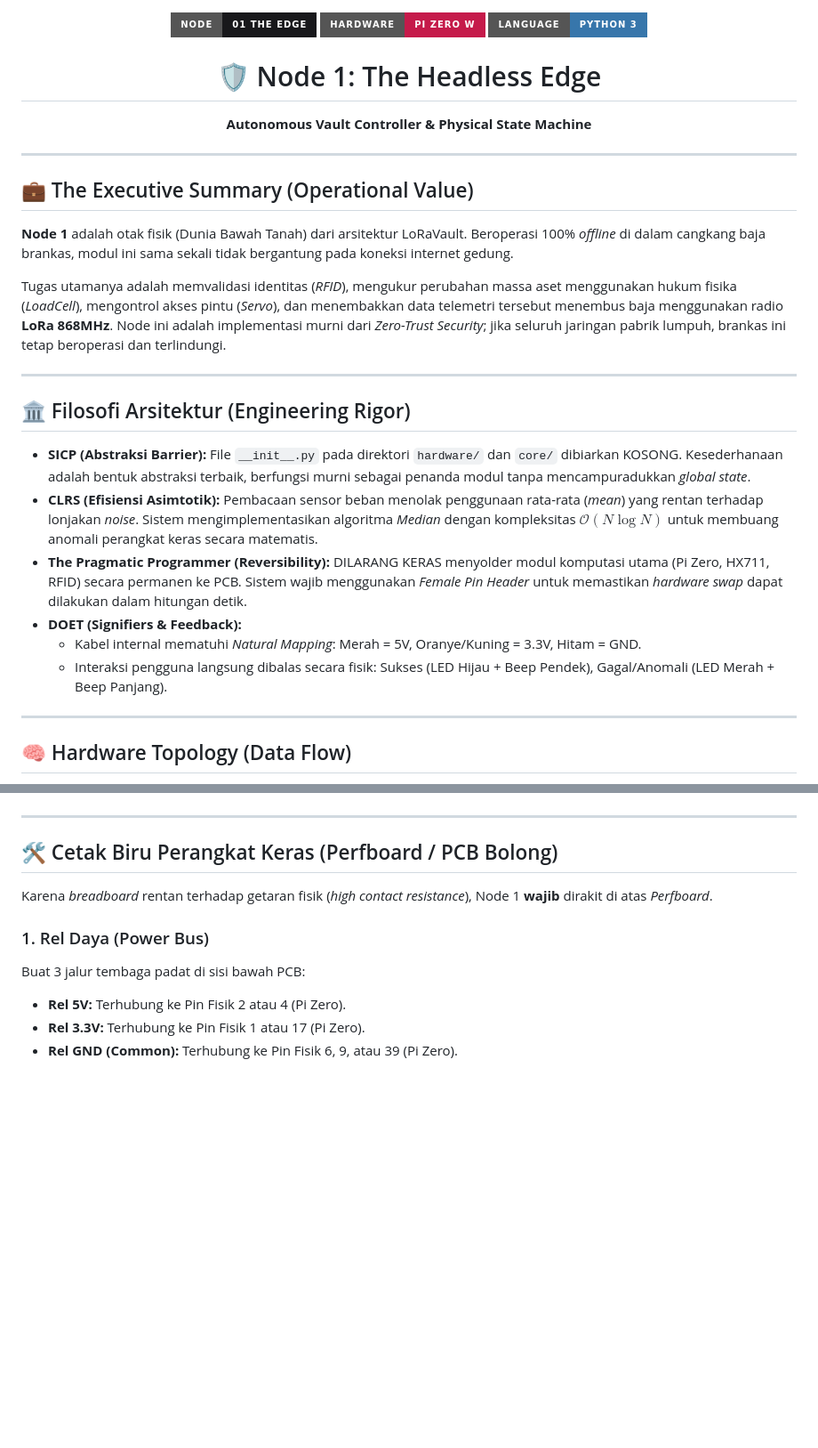
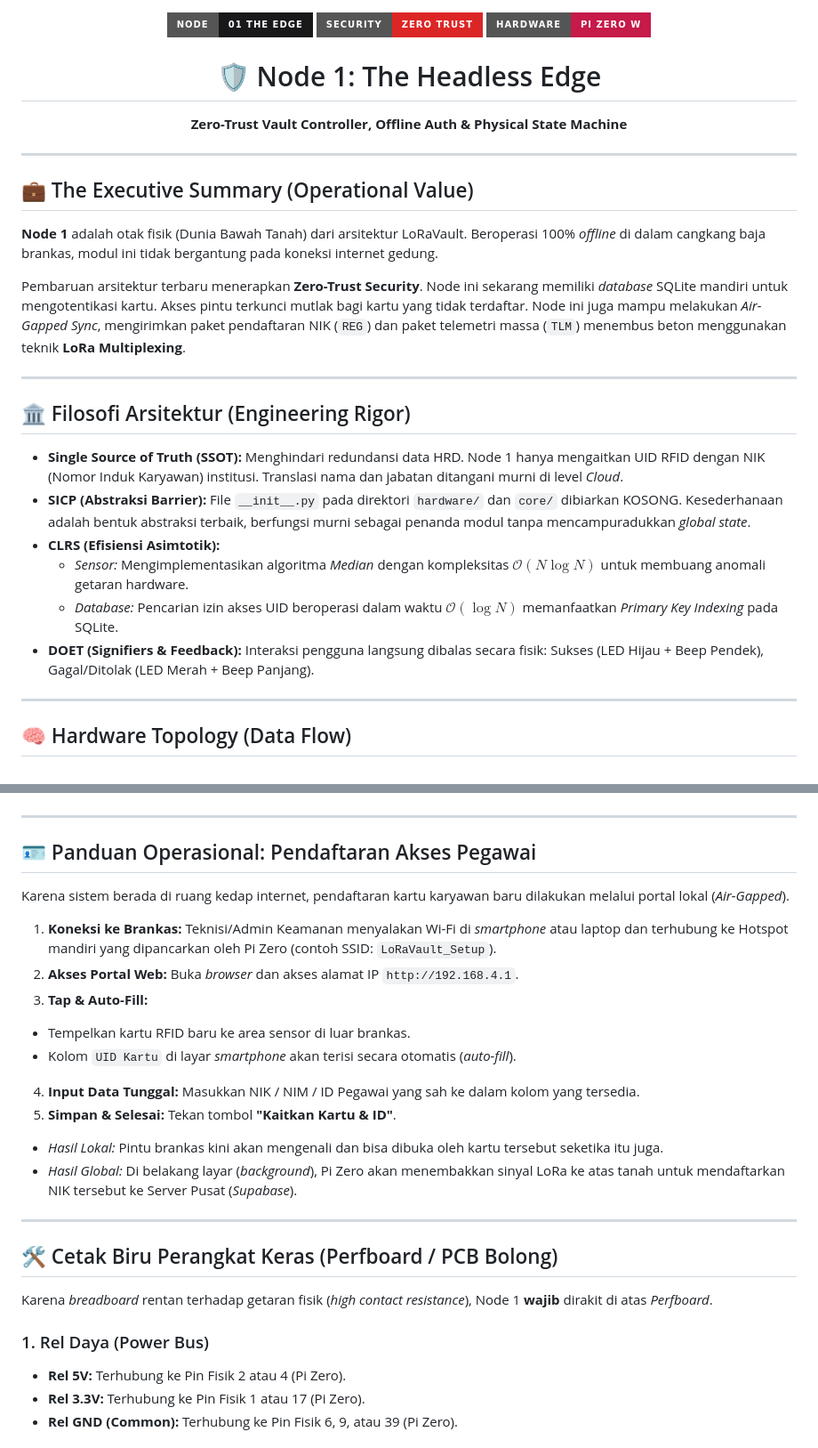
Before and after one commit to myebiez/loravault-workspace, a Markdown page: 1_pi_zero_node/README.md, 2 parts joined by grey strips. Shown at 89% size. Rendered like a GitHub page; badges without logos; blank space fills up the shorter version.

Commit message:
docs: update architecture and add offline RFID registration guide
Updated README to reflect the new Air-Gapped sync architecture and provided a step-by-step RFID registration guide.

````diff
--- a/1_pi_zero_node/README.md
+++ b/1_pi_zero_node/README.md
@@ -1,30 +1,30 @@
 <div align="center">
   <img src="https://img.shields.io/badge/NODE-01_THE_EDGE-18181b?style=for-the-badge" alt="Node 1">
+  <img src="https://img.shields.io/badge/SECURITY-ZERO_TRUST-dc2626?style=for-the-badge" alt="Zero Trust">
   <img src="https://img.shields.io/badge/HARDWARE-PI_ZERO_W-c51a4a?style=for-the-badge" alt="Raspberry Pi">
-  <img src="https://img.shields.io/badge/LANGUAGE-PYTHON_3-3776ab?style=for-the-badge" alt="Python">
 
   <h1>🛡️ Node 1: The Headless Edge</h1>
-  <p><b>Autonomous Vault Controller & Physical State Machine</b></p>
+  <p><b>Zero-Trust Vault Controller, Offline Auth & Physical State Machine</b></p>
 </div>
 
 ---
 
 ## 💼 The Executive Summary (Operational Value)
 
-**Node 1** adalah otak fisik (Dunia Bawah Tanah) dari arsitektur LoRaVault. Beroperasi 100% *offline* di dalam cangkang baja brankas, modul ini sama sekali tidak bergantung pada koneksi internet gedung.
+**Node 1** adalah otak fisik (Dunia Bawah Tanah) dari arsitektur LoRaVault. Beroperasi 100% *offline* di dalam cangkang baja brankas, modul ini tidak bergantung pada koneksi internet gedung.
 
-Tugas utamanya adalah memvalidasi identitas (*RFID*), mengukur perubahan massa aset menggunakan hukum fisika (*LoadCell*), mengontrol akses pintu (*Servo*), dan menembakkan data telemetri tersebut menembus baja menggunakan radio **LoRa 868MHz**. Node ini adalah implementasi murni dari *Zero-Trust Security*; jika seluruh jaringan pabrik lumpuh, brankas ini tetap beroperasi dan terlindungi.
+Pembaruan arsitektur terbaru menerapkan **Zero-Trust Security**. Node ini sekarang memiliki *database* SQLite mandiri untuk mengotentikasi kartu. Akses pintu terkunci mutlak bagi kartu yang tidak terdaftar. Node ini juga mampu melakukan *Air-Gapped Sync*, mengirimkan paket pendaftaran NIK (`REG`) dan paket telemetri massa (`TLM`) menembus beton menggunakan teknik **LoRa Multiplexing**.
 
 ---
 
 ## 🏛️ Filosofi Arsitektur (Engineering Rigor)
 
+- **Single Source of Truth (SSOT):** Menghindari redundansi data HRD. Node 1 hanya mengaitkan UID RFID dengan NIK (Nomor Induk Karyawan) institusi. Translasi nama dan jabatan ditangani murni di level *Cloud*.
 - **SICP (Abstraksi Barrier):** File `__init__.py` pada direktori `hardware/` dan `core/` dibiarkan KOSONG. Kesederhanaan adalah bentuk abstraksi terbaik, berfungsi murni sebagai penanda modul tanpa mencampuradukkan *global state*.
-- **CLRS (Efisiensi Asimtotik):** Pembacaan sensor beban menolak penggunaan rata-rata (*mean*) yang rentan terhadap lonjakan *noise*. Sistem mengimplementasikan algoritma *Median* dengan kompleksitas $\mathcal{O}(N \log N)$ untuk membuang anomali perangkat keras secara matematis.
-- **The Pragmatic Programmer (Reversibility):** DILARANG KERAS menyolder modul komputasi utama (Pi Zero, HX711, RFID) secara permanen ke PCB. Sistem wajib menggunakan *Female Pin Header* untuk memastikan *hardware swap* dapat dilakukan dalam hitungan detik.
-- **DOET (Signifiers & Feedback):**
-  - Kabel internal mematuhi *Natural Mapping*: Merah = 5V, Oranye/Kuning = 3.3V, Hitam = GND.
-  - Interaksi pengguna langsung dibalas secara fisik: Sukses (LED Hijau + Beep Pendek), Gagal/Anomali (LED Merah + Beep Panjang).
+- **CLRS (Efisiensi Asimtotik):**
+  - *Sensor:* Mengimplementasikan algoritma *Median* dengan kompleksitas $\mathcal{O}(N \log N)$ untuk membuang anomali getaran hardware.
+  - *Database:* Pencarian izin akses UID beroperasi dalam waktu $\mathcal{O}(\log N)$ memanfaatkan *Primary Key Indexing* pada SQLite.
+- **DOET (Signifiers & Feedback):** Interaksi pengguna langsung dibalas secara fisik: Sukses (LED Hijau + Beep Pendek), Gagal/Ditolak (LED Merah + Beep Panjang).
 
 ---
 
@@ -49,5 +52,26 @@ graph LR
 
 ```
+
+---
+
+## 🪪 Panduan Operasional: Pendaftaran Akses Pegawai
+
+Karena sistem berada di ruang kedap internet, pendaftaran kartu karyawan baru dilakukan melalui portal lokal (*Air-Gapped*).
+
+1. **Koneksi ke Brankas:** Teknisi/Admin Keamanan menyalakan Wi-Fi di *smartphone* atau laptop dan terhubung ke Hotspot mandiri yang dipancarkan oleh Pi Zero (contoh SSID: `LoRaVault_Setup`).
+2. **Akses Portal Web:** Buka *browser* dan akses alamat IP `http://192.168.4.1`.
+3. **Tap & Auto-Fill:**
+* Tempelkan kartu RFID baru ke area sensor di luar brankas.
+* Kolom `UID Kartu` di layar *smartphone* akan terisi secara otomatis (*auto-fill*).
+
+
+4. **Input Data Tunggal:** Masukkan NIK / NIM / ID Pegawai yang sah ke dalam kolom yang tersedia.
+5. **Simpan & Selesai:** Tekan tombol **"Kaitkan Kartu & ID"**.
+* *Hasil Lokal:* Pintu brankas kini akan mengenali dan bisa dibuka oleh kartu tersebut seketika itu juga.
+* *Hasil Global:* Di belakang layar (*background*), Pi Zero akan menembakkan sinyal LoRa ke atas tanah untuk mendaftarkan NIK tersebut ke Server Pusat (*Supabase*).
+
+
+
 ---
 
 ## 🛠️ Cetak Biru Perangkat Keras (Perfboard / PCB Bolong)
@@ -55,8 +79,6 @@ graph LR
 Karena *breadboard* rentan terhadap getaran fisik (*high contact resistance*), Node 1 **wajib** dirakit di atas *Perfboard*.
 
 ### 1. Rel Daya (Power Bus)
-
-Buat 3 jalur tembaga padat di sisi bawah PCB:
 
 * **Rel 5V:** Terhubung ke Pin Fisik 2 atau 4 (Pi Zero).
 * **Rel 3.3V:** Terhubung ke Pin Fisik 1 atau 17 (Pi Zero).
````
Also changed, not shown: other parts of 1_pi_zero_node/README.md (+8 -12 lines).
